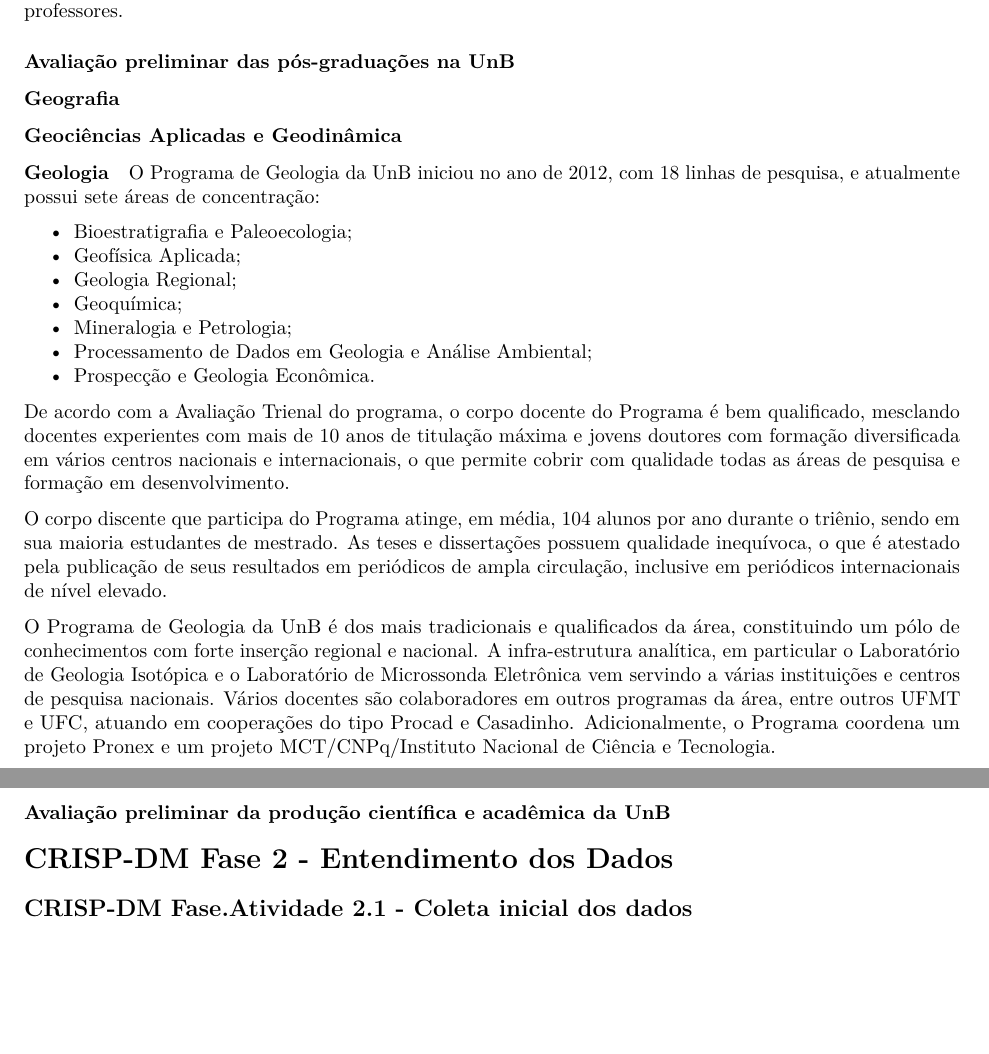
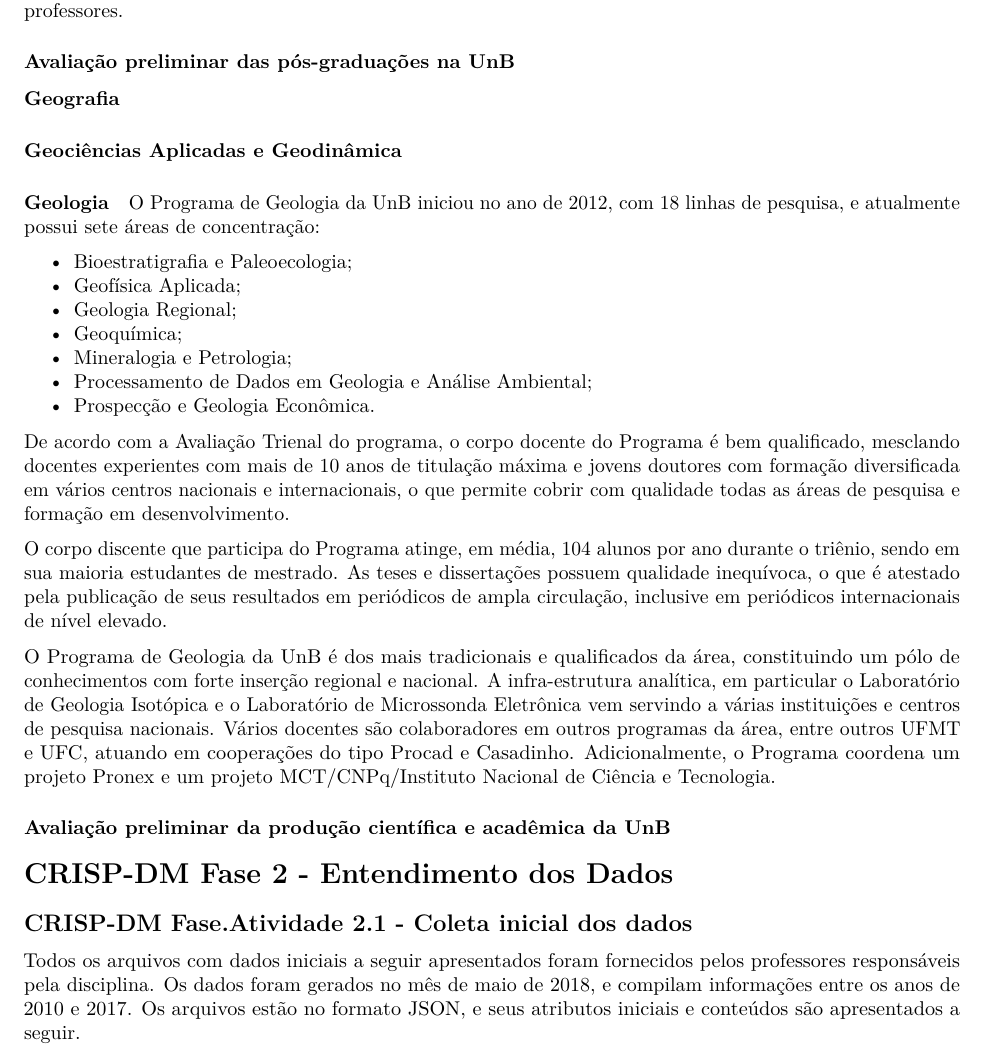
Before and after one commit to luis-gustavo/DS4A-TF, an R Markdown document (AnaliseGeralPosgraduacoesUnB.Rmd): two parts of pages 8 and 9 of 11 before the commit and part of page 8 of 11 after it, the two joined at a grey line, cut so that both start at the same text, the shorter picture padded with empty space. Rendered offline with R 4.5, knitr and Pandoc, then LaTeX, with nearby package versions.

Commit message:
Update AnaliseGeralPosgraduacoesUnB.Rmd

```diff
--- a/AnaliseGeralPosgraduacoesUnB.Rmd
+++ b/AnaliseGeralPosgraduacoesUnB.Rmd
@@ -221,11 +221,11 @@ Este trabalho irá demonstrar conhecimentos de Ciência de Dados aplicados aos d
 
 ### Avaliação preliminar das pós-graduações na UnB
 
-### Geografia
+#### Geografia
 
 
 
-### Geociências Aplicadas e Geodinâmica
+#### Geociências Aplicadas e Geodinâmica
 
 
 
@@ -251,10 +251,13 @@ O Programa de Geologia da UnB é dos mais tradicionais e qualificados da área,
 ### Avaliação preliminar da produção científica e acadêmica da UnB
 
 
+
 # CRISP-DM Fase 2 - Entendimento dos Dados
 
+## CRISP-DM Fase.Atividade 2.1 - Coleta inicial dos dados
 
-## CRISP-DM Fase.Atividade 2.1 - Coleta inicial dos dados
+Todos os arquivos com dados iniciais a seguir apresentados foram fornecidos pelos professores responsáveis pela disciplina. Os dados foram gerados no mês de maio de 2018, e compilam informações entre os anos de 2010 e 2017. Os arquivos estão no formato JSON, e seus atributos iniciais e conteúdos são apresentados a seguir.
+
 
 ### Perfil profissional dos docentes vinculados às pós-graduações
 
```
